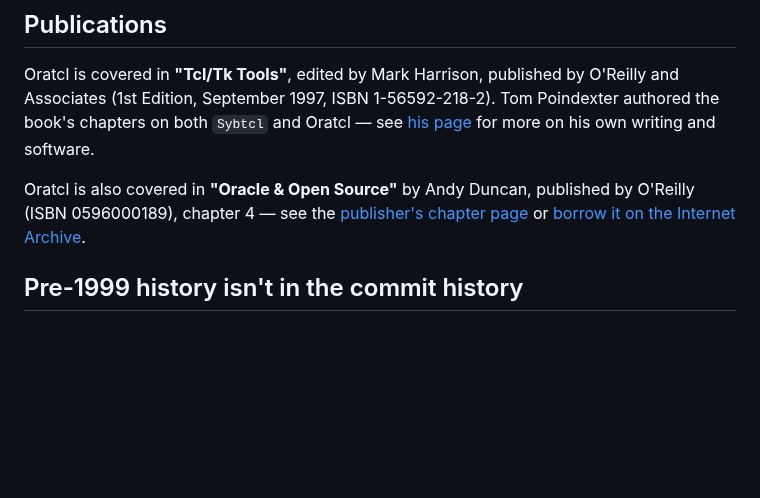
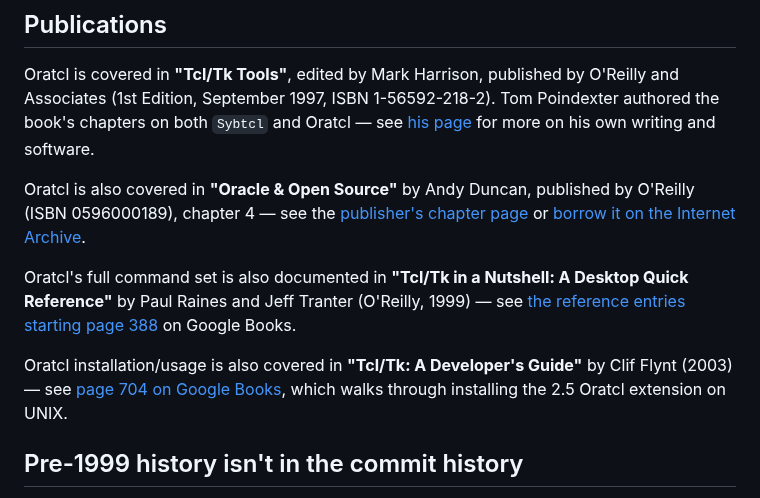
Before and after one commit to toddhelfter/oratcl-sourceforge, a Markdown page: WIKI.md, the part around the change. GitHub-like rendering; blank space fills up the shorter version.

Commit message:
WIKI.md: add two more book citations
'Tcl/Tk in a Nutshell' (Raines & Tranter, O'Reilly 1999) and 'Tcl/Tk: A
Developer's Guide' (Clif Flynt, 2003), both documenting Oratcl.

Co-authored-by: Copilot <223556219+Copilot@users.noreply.github.com>

```diff
--- a/WIKI.md
+++ b/WIKI.md
@@ -32,6 +32,15 @@ Oratcl is also covered in **"Oracle & Open Source"** by Andy Duncan, published b
 (ISBN 0596000189), chapter 4 — see the
 [publisher's chapter page](https://www.oreilly.com/library/view/oracle-and-open/0596000189/ch04.html)
 or [borrow it on the Internet Archive](https://archive.org/details/oracleopensource0000dunc).
+
+Oratcl's full command set is also documented in **"Tcl/Tk in a Nutshell: A Desktop Quick
+Reference"** by Paul Raines and Jeff Tranter (O'Reilly, 1999) — see
+[the reference entries starting page 388](https://books.google.com/books?id=0PkWJs1UvJ8C&pg=PA435&dq=Oratcl)
+on Google Books.
+
+Oratcl installation/usage is also covered in **"Tcl/Tk: A Developer's Guide"** by Clif Flynt
+(2003) — see [page 704 on Google Books](https://books.google.com/books?id=LS0z-FeoEDUC&pg=PA704&dq=Oratcl),
+which walks through installing the 2.5 Oratcl extension on UNIX.
 
 ## Pre-1999 history isn't in the commit history
 
```
